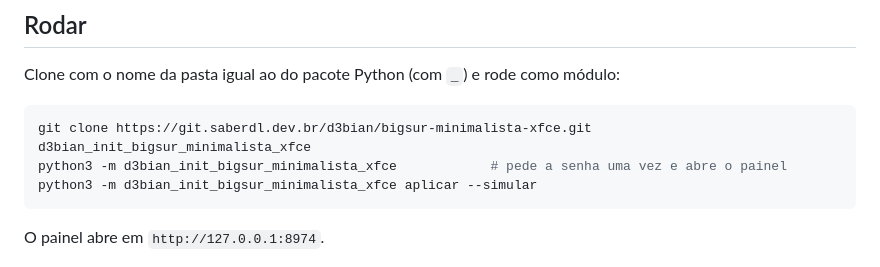
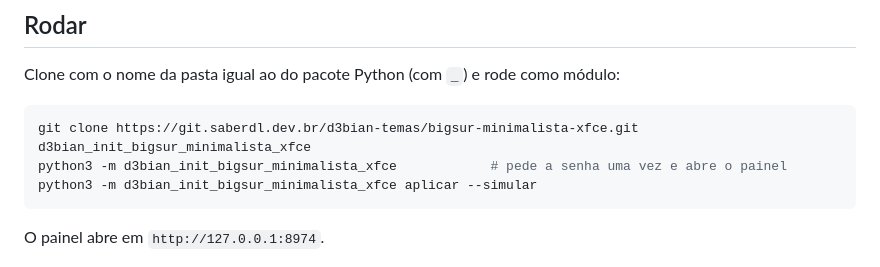
Before and after one commit to diego-luz/bigsur-minimalista-xfce, a Markdown page: docs/uso.md, the part around one of its changes. GitHub-like rendering.

````diff
--- a/docs/uso.md
+++ b/docs/uso.md
@@ -7,7 +7,7 @@
 Clone com o nome da pasta igual ao do pacote Python (com `_`) e rode como módulo:
 
 ```sh
-git clone https://git.saberdl.dev.br/d3bian/bigsur-minimalista-xfce.git d3bian_init_bigsur_minimalista_xfce
+git clone https://git.saberdl.dev.br/d3bian-temas/bigsur-minimalista-xfce.git d3bian_init_bigsur_minimalista_xfce
 python3 -m d3bian_init_bigsur_minimalista_xfce            # pede a senha uma vez e abre o painel
 python3 -m d3bian_init_bigsur_minimalista_xfce aplicar --simular
 ```
````
Also changed, not shown: other parts of docs/uso.md (+1 -1 lines), README.md (+14 -13 lines).
